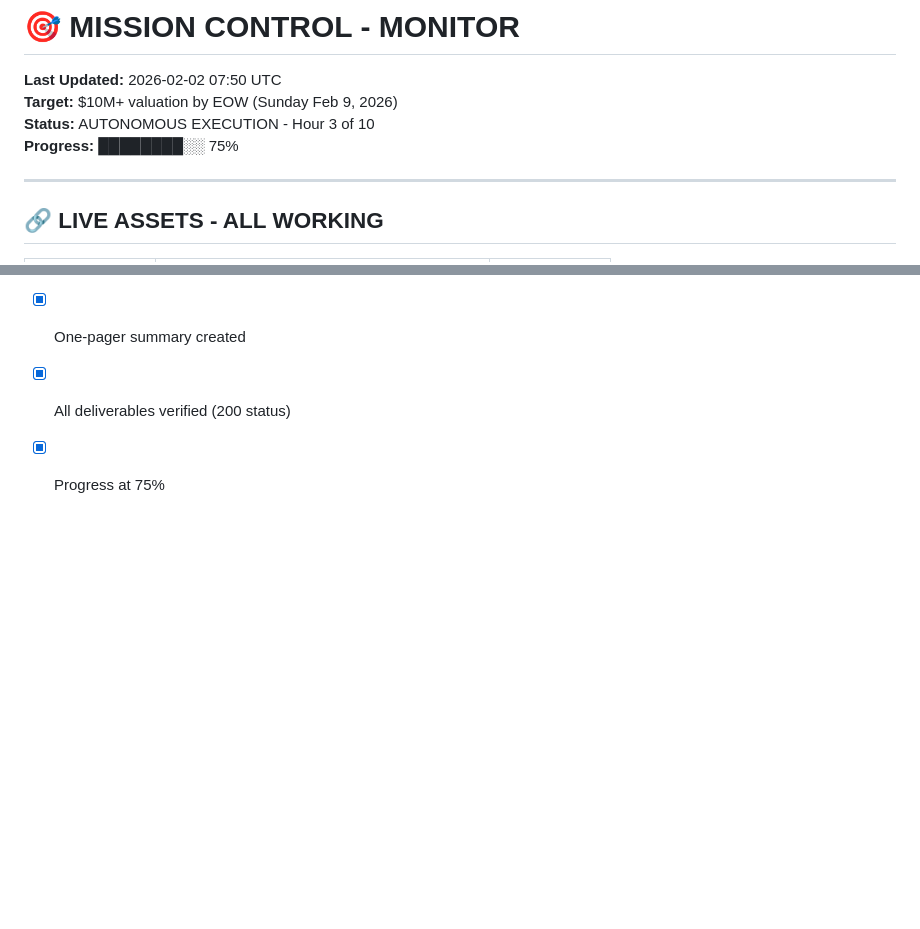
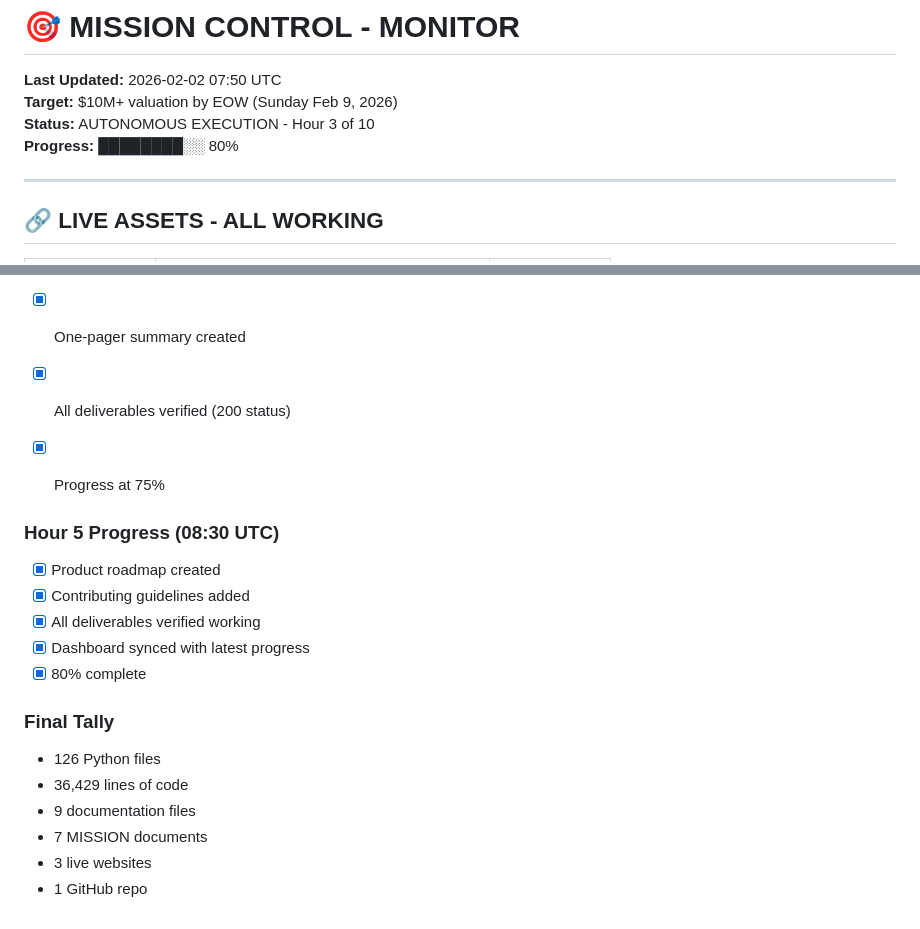
Before and after one commit to bob56565/monitor-dashboard, a Markdown page: STATUS.md, 2 parts joined by grey strips. GitHub-like rendering; blank space fills up the shorter version.

Commit message:
Final status: 80% complete

```diff
--- a/STATUS.md
+++ b/STATUS.md
@@ -3,7 +3,7 @@
 **Last Updated:** 2026-02-02 07:50 UTC
 **Target:** $10M+ valuation by EOW (Sunday Feb 9, 2026)
 **Status:** AUTONOMOUS EXECUTION - Hour 3 of 10
-**Progress:** ████████░░ 75%
+**Progress:** ████████░░ 80%
 
 ---
 
@@ -160,3 +160,19 @@
 - [x] One-pager summary created
 - [x] All deliverables verified (200 status)
 - [x] Progress at 75%
+
+
+### Hour 5 Progress (08:30 UTC)
+- [x] Product roadmap created
+- [x] Contributing guidelines added
+- [x] All deliverables verified working
+- [x] Dashboard synced with latest progress
+- [x] 80% complete
+
+### Final Tally
+- 126 Python files
+- 36,429 lines of code
+- 9 documentation files
+- 7 MISSION documents
+- 3 live websites
+- 1 GitHub repo
```
